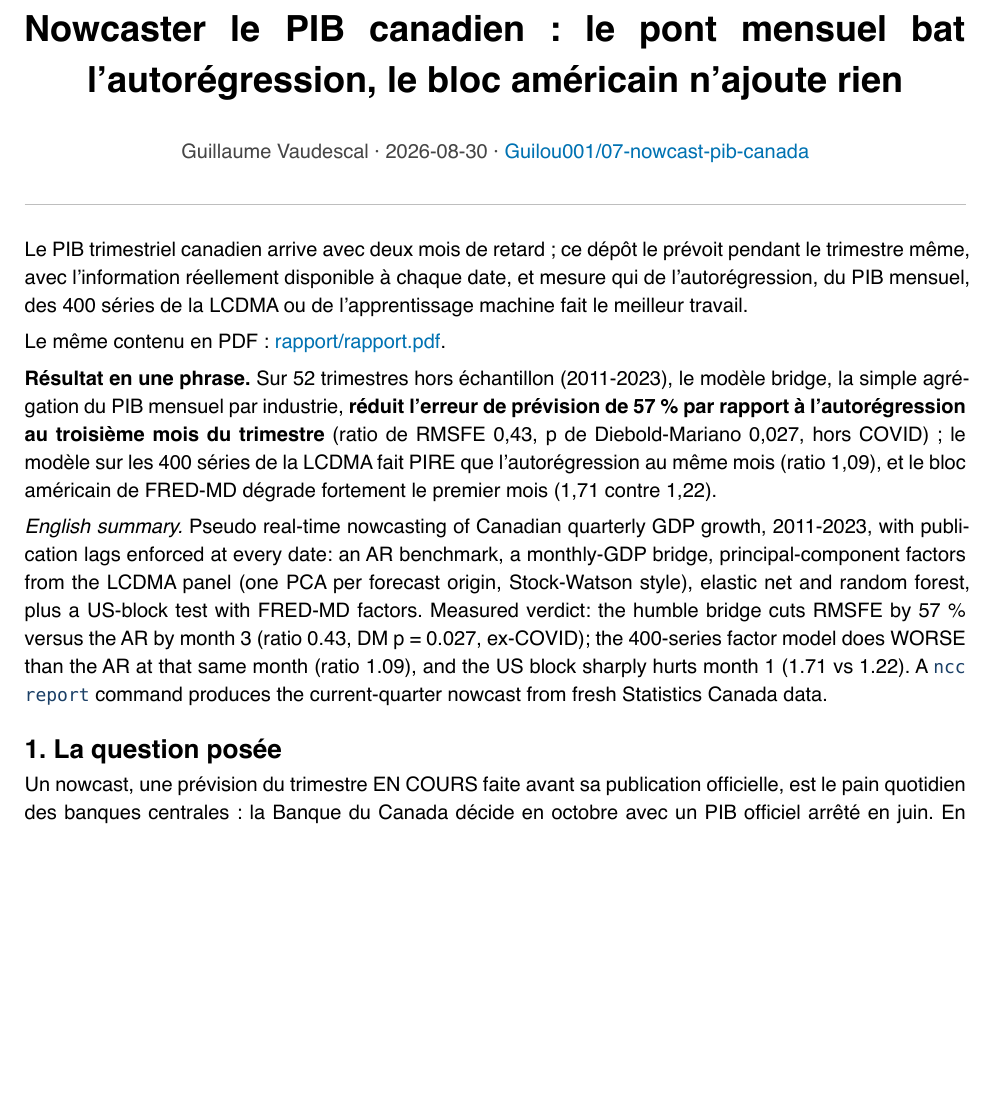
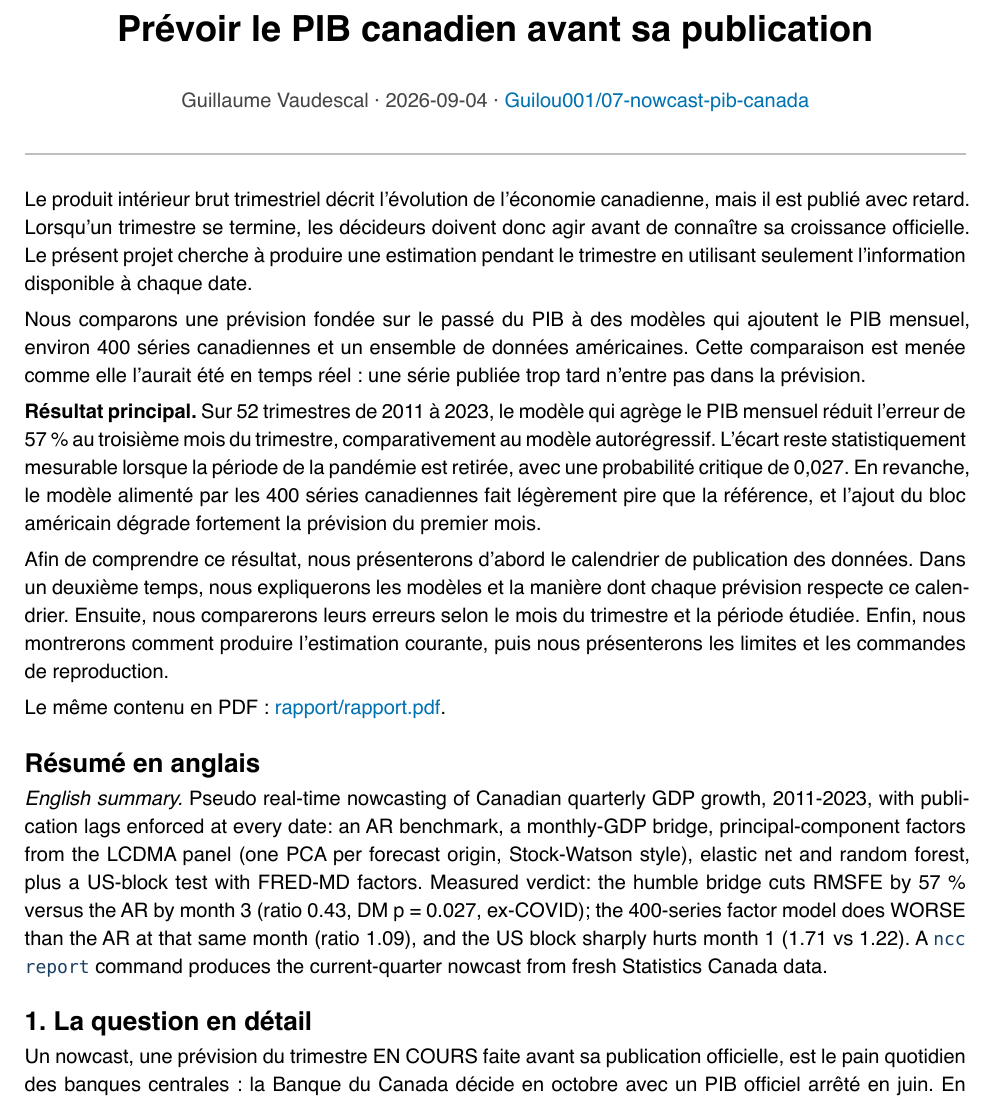
Before and after one commit to Guilou001/07-nowcast-pib-canada, a Typst document (rapport/rapport.typ): part of page 1 of 6, cut at the place of the change, the shorter picture padded with empty space. The pictures show the PDF file rapport/rapport.pdf that the author committed with the source.

Commit message:
README : clarifier le problème, le résultat et le parcours

```diff
--- a/rapport/rapport.typ
+++ b/rapport/rapport.typ
@@ -1,4 +1,4 @@
-#set document(title: "Nowcaster le PIB canadien : le pont mensuel bat l'autorégression, le bloc américain n'ajoute rien", author: "Guillaume Vaudescal")
+#set document(title: "Prévoir le PIB canadien avant sa publication", author: "Guillaume Vaudescal")
 #set page(
   paper: "a4",
   margin: (x: 2.2cm, y: 2.4cm),
@@ -30,5 +30,5 @@
 
 #align(center)[
   #block(width: 100%)[
-    #text(size: 18pt, weight: "bold")[Nowcaster le PIB canadien : le pont mensuel bat l'autorégression, le bloc américain n'ajoute rien]
+    #text(size: 18pt, weight: "bold")[Prévoir le PIB canadien avant sa publication]
     #v(0.6em)
@@ -39,15 +39,21 @@
 #line(length: 100%, stroke: 0.6pt + luma(190))
 #v(0.8em)
 
-Le PIB trimestriel canadien arrive avec deux mois de retard ; ce dépôt le prévoit pendant le trimestre même, avec l'information réellement disponible à chaque date, et mesure qui de l'autorégression, du PIB mensuel, des 400 séries de la LCDMA ou de l'apprentissage machine fait le meilleur travail.
+Le produit intérieur brut trimestriel décrit l'évolution de l'économie canadienne, mais il est publié avec retard. Lorsqu'un trimestre se termine, les décideurs doivent donc agir avant de connaître sa croissance officielle. Le présent projet cherche à produire une estimation pendant le trimestre en utilisant seulement l'information disponible à chaque date.
+
+Nous comparons une prévision fondée sur le passé du PIB à des modèles qui ajoutent le PIB mensuel, environ 400 séries canadiennes et un ensemble de données américaines. Cette comparaison est menée comme elle l'aurait été en temps réel : une série publiée trop tard n'entre pas dans la prévision.
+
+*Résultat principal.* Sur 52 trimestres de 2011 à 2023, le modèle qui agrège le PIB mensuel réduit l'erreur de 57 % au troisième mois du trimestre, comparativement au modèle autorégressif. L'écart reste statistiquement mesurable lorsque la période de la pandémie est retirée, avec une probabilité critique de 0,027. En revanche, le modèle alimenté par les 400 séries canadiennes fait légèrement pire que la référence, et l'ajout du bloc américain dégrade fortement la prévision du premier mois.
+
+Afin de comprendre ce résultat, nous présenterons d'abord le calendrier de publication des données. Dans un deuxième temps, nous expliquerons les modèles et la manière dont chaque prévision respecte ce calendrier. Ensuite, nous comparerons leurs erreurs selon le mois du trimestre et la période étudiée. Enfin, nous montrerons comment produire l'estimation courante, puis nous présenterons les limites et les commandes de reproduction.
 
 Le même contenu en PDF : #link("rapport/rapport.pdf")[rapport/rapport.pdf].
 
-*Résultat en une phrase.* Sur 52 trimestres hors échantillon (2011-2023), le modèle bridge, la simple agrégation du PIB mensuel par industrie, *réduit l'erreur de prévision de 57 % par rapport à l'autorégression au troisième mois du trimestre* (ratio de RMSFE 0,43, p de Diebold-Mariano 0,027, hors COVID) ; le modèle sur les 400 séries de la LCDMA fait PIRE que l'autorégression au même mois (ratio 1,09), et le bloc américain de FRED-MD dégrade fortement le premier mois (1,71 contre 1,22).
+== Résumé en anglais
 
 _English summary._ Pseudo real-time nowcasting of Canadian quarterly GDP growth, 2011-2023, with publication lags enforced at every date: an AR benchmark, a monthly-GDP bridge, principal-component factors from the LCDMA panel (one PCA per forecast origin, Stock-Watson style), elastic net and random forest, plus a US-block test with FRED-MD factors. Measured verdict: the humble bridge cuts RMSFE by 57 % versus the AR by month 3 (ratio 0.43, DM p = 0.027, ex-COVID); the 400-series factor model does WORSE than the AR at that same month (ratio 1.09), and the US block sharply hurts month 1 (1.71 vs 1.22). A #raw("ncc report") command produces the current-quarter nowcast from fresh Statistics Canada data.
 
-== 1. La question posée
+== 1. La question en détail
 
 Un nowcast, une prévision du trimestre EN COURS faite avant sa publication officielle, est le pain quotidien des banques centrales : la Banque du Canada décide en octobre avec un PIB officiel arrêté en juin. En mots simples : peut-on deviner la croissance du trimestre où l'on se trouve, en n'utilisant que ce qui est déjà publié, et qu'est-ce qui aide le plus, le passé du PIB lui-même, le PIB mensuel par industrie, un grand panel de 400 indicateurs, ou des modèles d'apprentissage machine ? Et la question de Chernis et Sekkel (2017), reposée dix ans plus tard : les données américaines améliorent-elles le nowcast canadien ?
 
```
Also changed, not shown: README.md, rapport/rapport.pdf, rapport/rapport.typ (2 more changed lines).
